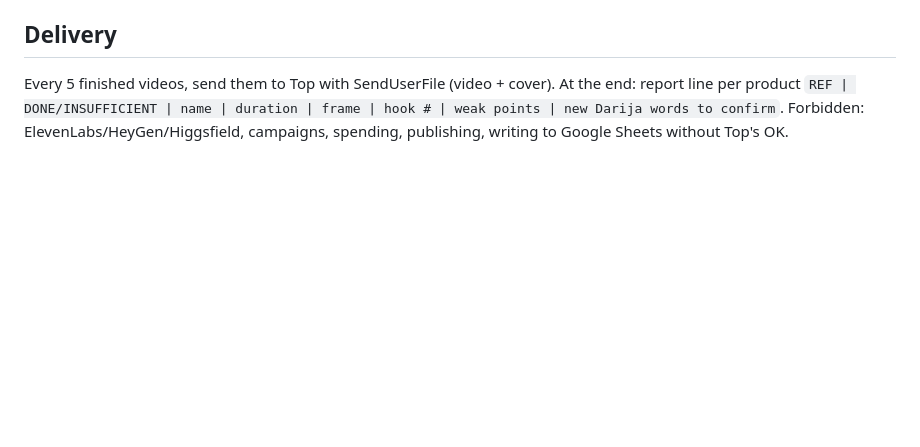
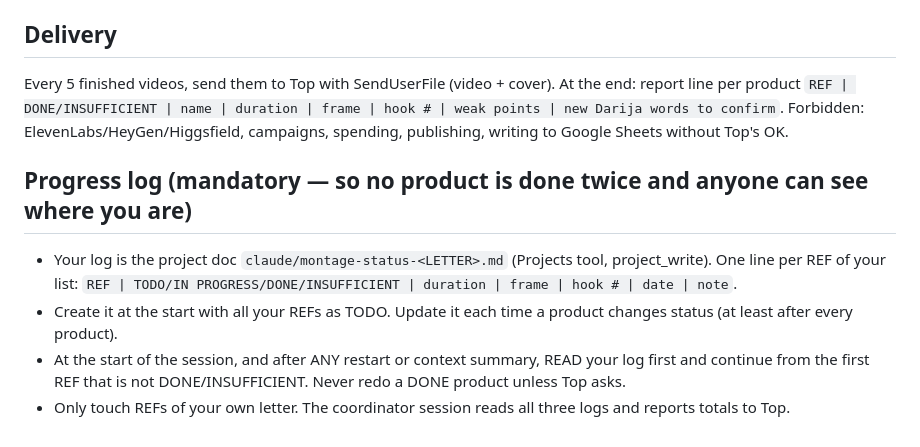
Before and after one commit to Shoppingnet/Montage.Sh, a Markdown page: studio/SESSION.md, the part around the change. Drawn GitHub-style; blank space fills up the shorter version.

Commit message:
SESSION: shared progress log per batch
Co-Authored-By: Claude Opus 5.5 <noreply@anthropic.com>
Claude-Session: https://claude.ai/code/session_01TtQSLaMdqQxGKwz83PuAQA

```diff
--- a/studio/SESSION.md
+++ b/studio/SESSION.md
@@ -25,3 +25,9 @@ Per product, in `/home/claude/work/<REF>/`:
 ## Delivery
 Every 5 finished videos, send them to Top with SendUserFile (video + cover). At the end: report line per product `REF | DONE/INSUFFICIENT | name | duration | frame | hook # | weak points | new Darija words to confirm`.
 Forbidden: ElevenLabs/HeyGen/Higgsfield, campaigns, spending, publishing, writing to Google Sheets without Top's OK.
+
+## Progress log (mandatory — so no product is done twice and anyone can see where you are)
+- Your log is the project doc `claude/montage-status-<LETTER>.md` (Projects tool, project_write). One line per REF of your list: `REF | TODO/IN PROGRESS/DONE/INSUFFICIENT | duration | frame | hook # | date | note`.
+- Create it at the start with all your REFs as TODO. Update it each time a product changes status (at least after every product).
+- At the start of the session, and after ANY restart or context summary, READ your log first and continue from the first REF that is not DONE/INSUFFICIENT. Never redo a DONE product unless Top asks.
+- Only touch REFs of your own letter. The coordinator session reads all three logs and reports totals to Top.
```
